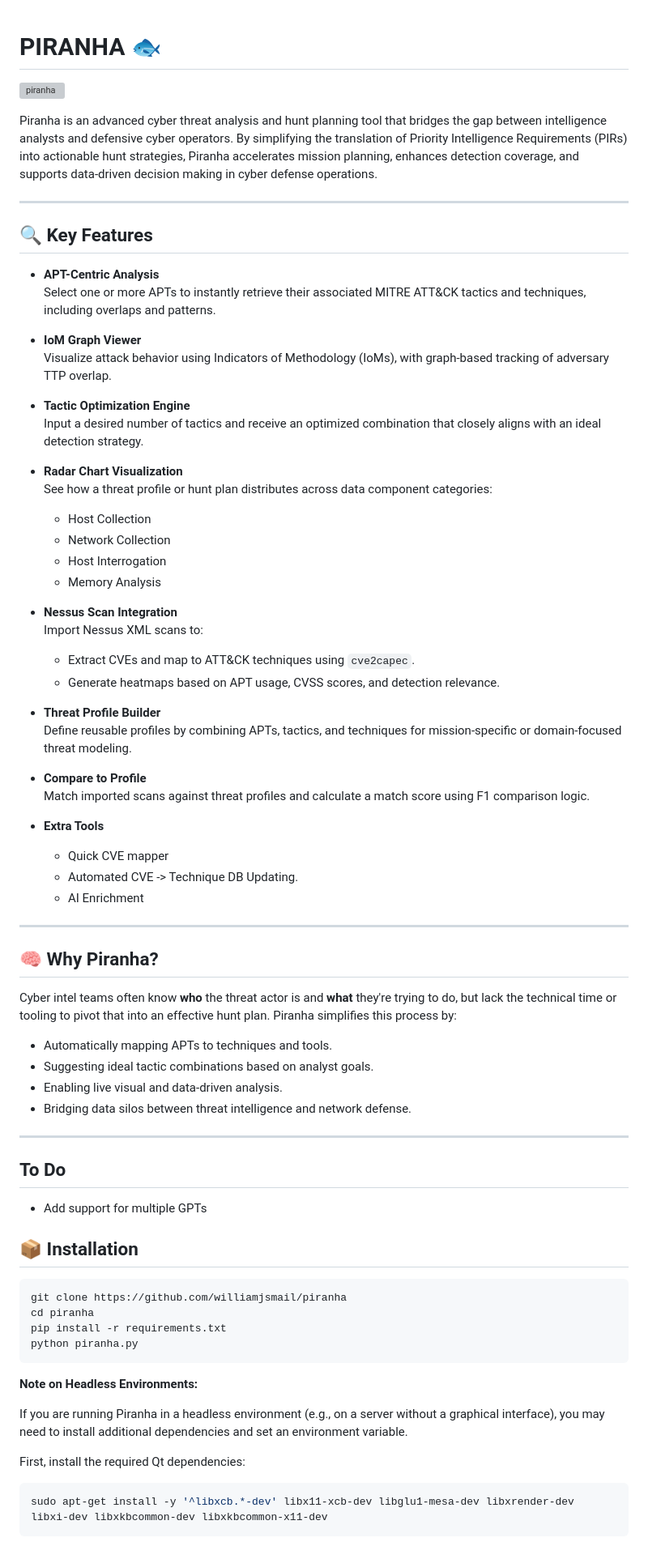
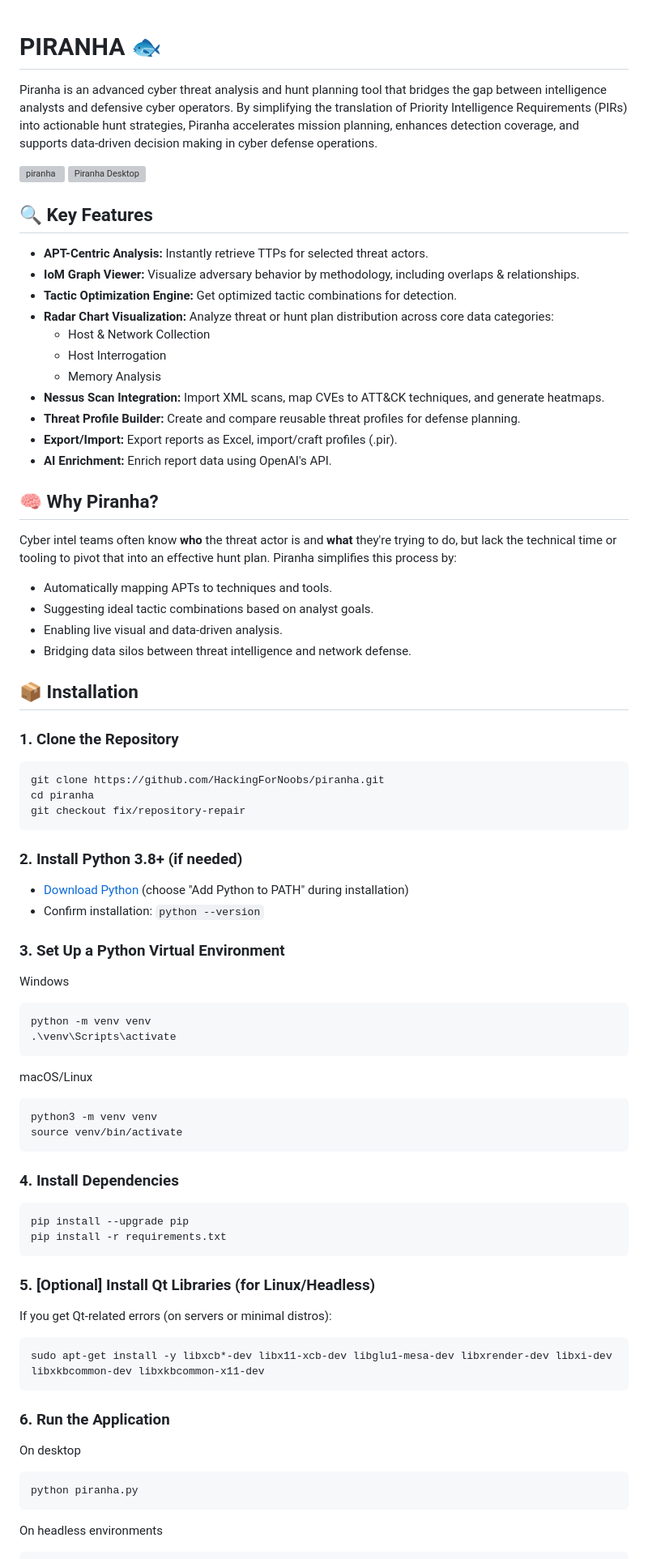
Before and after one commit to williamjsmail/piranha, a Markdown page: README.md, the part around one of its changes. Shown at 81% size. Rendered like a GitHub page; grey boxes are pictures that could not be loaded.

````diff
--- a/README.md
+++ b/README.md
@@ -1,45 +1,22 @@
 # PIRANHA 🐟
+Piranha is an advanced cyber threat analysis and hunt planning tool that bridges the gap between intelligence analysts and defensive cyber operators. By simplifying the translation of Priority Intelligence Requirements (PIRs) into actionable hunt strategies, Piranha accelerates mission planning, enhances detection coverage, and supports data-driven decision making in cyber defense operations.
 
 ![piranha](images/piranha_logo.png)
-
-Piranha is an advanced cyber threat analysis and hunt planning tool that bridges the gap between intelligence analysts and defensive cyber operators. By simplifying the translation of Priority Intelligence Requirements (PIRs) into actionable hunt strategies, Piranha accelerates mission planning, enhances detection coverage, and supports data-driven decision making in cyber defense operations.
-
----
+![Piranha Desktop](https://startme-uploaded-files.s3.amazonaws.com/Uploaded-file-7881758-2025-9-8-599b2952f6d9e032.png)
 
 ## 🔍 Key Features
 
-- **APT-Centric Analysis**
-  Select one or more APTs to instantly retrieve their associated MITRE ATT&CK tactics and techniques, including overlaps and patterns.
-
-- **IoM Graph Viewer**
-  Visualize attack behavior using Indicators of Methodology (IoMs), with graph-based tracking of adversary TTP overlap.
-
-- **Tactic Optimization Engine**
-  Input a desired number of tactics and receive an optimized combination that closely aligns with an ideal detection strategy.
-
-- **Radar Chart Visualization**
-  See how a threat profile or hunt plan distributes across data component categories:
-  - Host Collection
-  - Network Collection
+- **APT-Centric Analysis:** Instantly retrieve TTPs for selected threat actors.
+- **IoM Graph Viewer:** Visualize adversary behavior by methodology, including overlaps & relationships.
+- **Tactic Optimization Engine:** Get optimized tactic combinations for detection.
+- **Radar Chart Visualization:** Analyze threat or hunt plan distribution across core data categories:
+  - Host & Network Collection
   - Host Interrogation
   - Memory Analysis
-
-- **Nessus Scan Integration**
-  Import Nessus XML scans to:
-  - Extract CVEs and map to ATT&CK techniques using `cve2capec`.
-  - Generate heatmaps based on APT usage, CVSS scores, and detection relevance.
-
-- **Threat Profile Builder**
-  Define reusable profiles by combining APTs, tactics, and techniques for mission-specific or domain-focused threat modeling.
-
-- **Compare to Profile**
-  Match imported scans against threat profiles and calculate a match score using F1 comparison logic.
-
-- **Extra Tools**
-  - Quick CVE mapper
-  - Automated CVE -> Technique DB Updating.
-  - AI Enrichment
----
+- **Nessus Scan Integration:** Import XML scans, map CVEs to ATT&CK techniques, and generate heatmaps.
+- **Threat Profile Builder:** Create and compare reusable threat profiles for defense planning.
+- **Export/Import:** Export reports as Excel, import/craft profiles (.pir).
+- **AI Enrichment:** Enrich report data using OpenAI's API.
 
 ## 🧠 Why Piranha?
 
@@ -49,25 +26,54 @@ Cyber intel teams often know **who** the threat actor is and **what** they're tr
 - Suggesting ideal tactic combinations based on analyst goals.
 - Enabling live visual and data-driven analysis.
 - Bridging data silos between threat intelligence and network defense.
----
-
-## To Do
-- Add support for multiple GPTs
 
 ## 📦 Installation
 
+### 1. Clone the Repository
 ```bash
-git clone https://github.com/williamjsmail/piranha
+git clone https://github.com/HackingForNoobs/piranha.git
 cd piranha
+git checkout fix/repository-repair
+```
+
+### 2. Install Python 3.8+ (if needed)
+
+- [Download Python](https://www.python.org/downloads/) (choose "Add Python to PATH" during installation)
+- Confirm installation: `python --version`
+
+### 3. Set Up a Python Virtual Environment
+
+Windows
+```
+python -m venv venv
+.\venv\Scripts\activate
+```
+
+macOS/Linux
+```bash
+python3 -m venv venv
+source venv/bin/activate
+```
+
+### 4. Install Dependencies
+```
+pip install --upgrade pip
 pip install -r requirements.txt
+```
+
+### 5. [Optional] Install Qt Libraries (for Linux/Headless)
+
+If you get Qt-related errors (on servers or minimal distros):
+```bash
+sudo apt-get install -y libxcb*-dev libx11-xcb-dev libglu1-mesa-dev libxrender-dev libxi-dev libxkbcommon-dev libxkbcommon-x11-dev
+```
+
+### 6. Run the Application
+
+On desktop
+```
 python piranha.py
 ```
 
-**Note on Headless Environments:**
-
-If you are running Piranha in a headless environment (e.g., on a server without a graphical interface), you may need to install additional dependencies and set an environment variable.
-
-First, install the required Qt dependencies:
-```bash
-sudo apt-get install -y '^libxcb.*-dev' libx11-xcb-dev libglu1-mesa-dev libxrender-dev libxi-dev libxkbcommon-dev libxkbcommon-x11-dev
+On headless environments
 ```
````
Also changed, not shown: other parts of README.md (+14 -7 lines).
